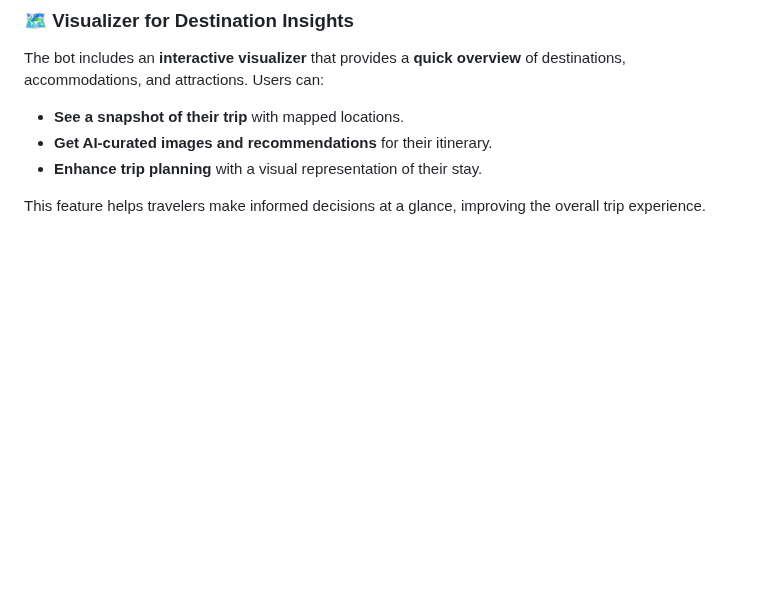
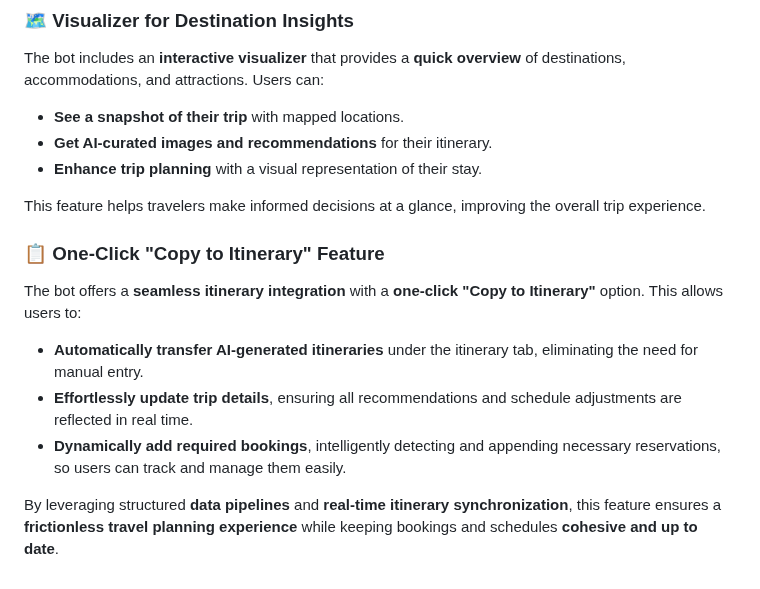
Before and after one commit to nikhils888/groclaketravelitenary, a Markdown page: README.md, the part around the change. Drawn GitHub-style; blank space fills up the shorter version.

```diff
--- a/README.md
+++ b/README.md
@@ -71,3 +71,13 @@ The bot includes an **interactive visualizer** that provides a **quick overview*
 - **Enhance trip planning** with a visual representation of their stay.
 
 This feature helps travelers make informed decisions at a glance, improving the overall trip experience.
+
+### 📋 One-Click "Copy to Itinerary" Feature
+
+The bot offers a **seamless itinerary integration** with a **one-click "Copy to Itinerary"** option. This allows users to:
+
+- **Automatically transfer AI-generated itineraries** under the itinerary tab, eliminating the need for manual entry.
+- **Effortlessly update trip details**, ensuring all recommendations and schedule adjustments are reflected in real time.
+- **Dynamically add required bookings**, intelligently detecting and appending necessary reservations, so users can track and manage them easily.
+
+By leveraging structured **data pipelines** and **real-time itinerary synchronization**, this feature ensures a **frictionless travel planning experience** while keeping bookings and schedules **cohesive and up to date**.
```
